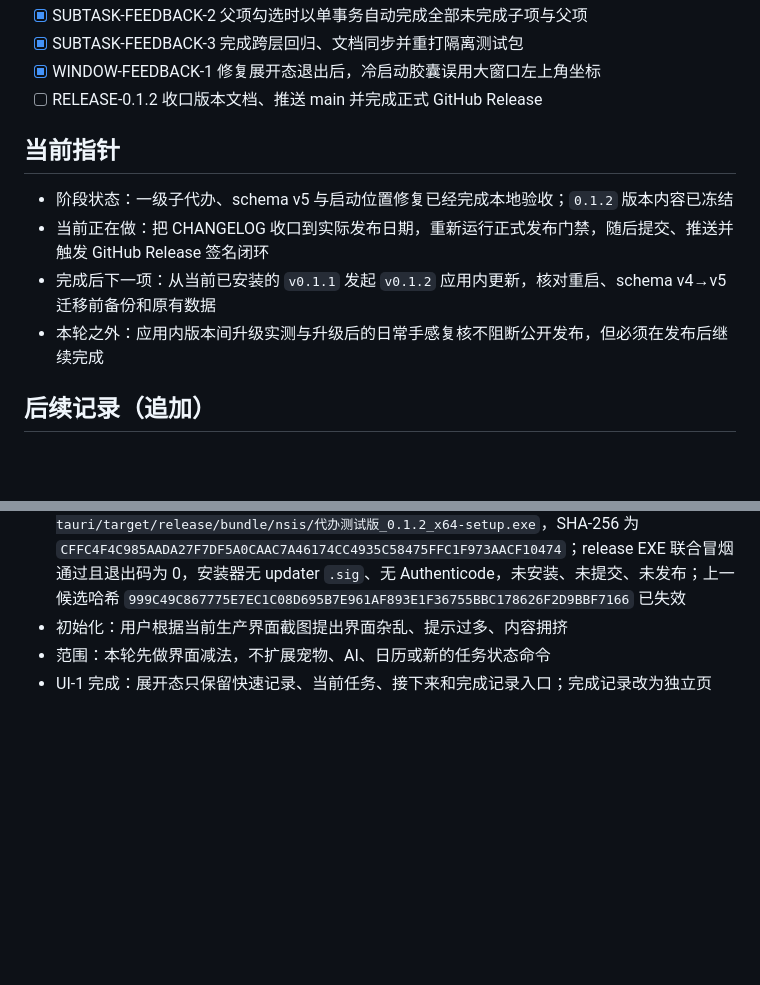
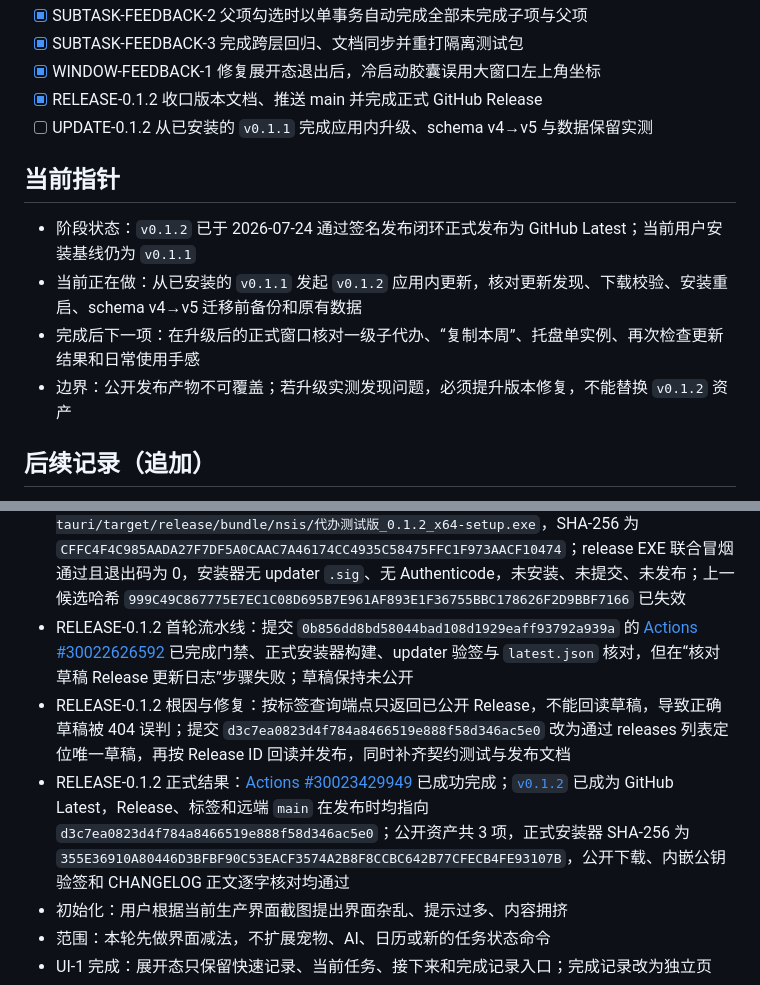
Before and after one commit to mhdfy1988/todo, a Markdown page: docs/stages/current-todo.md, 2 parts joined by grey strips. Rendered like a GitHub page; blank space fills up the shorter version.

Commit message:
docs: record v0.1.2 release

```diff
--- a/docs/stages/current-todo.md
+++ b/docs/stages/current-todo.md
@@ -29,13 +29,14 @@
 - [x] SUBTASK-FEEDBACK-2 父项勾选时以单事务自动完成全部未完成子项与父项
 - [x] SUBTASK-FEEDBACK-3 完成跨层回归、文档同步并重打隔离测试包
 - [x] WINDOW-FEEDBACK-1 修复展开态退出后，冷启动胶囊误用大窗口左上角坐标
-- [ ] RELEASE-0.1.2 收口版本文档、推送 main 并完成正式 GitHub Release
+- [x] RELEASE-0.1.2 收口版本文档、推送 main 并完成正式 GitHub Release
+- [ ] UPDATE-0.1.2 从已安装的 `v0.1.1` 完成应用内升级、schema v4→v5 与数据保留实测
 
 ## 当前指针
-- 阶段状态：一级子代办、schema v5 与启动位置修复已经完成本地验收；`0.1.2` 版本内容已冻结
-- 当前正在做：把 CHANGELOG 收口到实际发布日期，重新运行正式发布门禁，随后提交、推送并触发 GitHub Release 签名闭环
-- 完成后下一项：从当前已安装的 `v0.1.1` 发起 `v0.1.2` 应用内更新，核对重启、schema v4→v5 迁移前备份和原有数据
-- 本轮之外：应用内版本间升级实测与升级后的日常手感复核不阻断公开发布，但必须在发布后继续完成
+- 阶段状态：`v0.1.2` 已于 2026-07-24 通过签名发布闭环正式发布为 GitHub Latest；当前用户安装基线仍为 `v0.1.1`
+- 当前正在做：从已安装的 `v0.1.1` 发起 `v0.1.2` 应用内更新，核对更新发现、下载校验、安装重启、schema v4→v5 迁移前备份和原有数据
+- 完成后下一项：在升级后的正式窗口核对一级子代办、“复制本周”、托盘单实例、再次检查更新结果和日常使用手感
+- 边界：公开发布产物不可覆盖；若升级实测发现问题，必须提升版本修复，不能替换 `v0.1.2` 资产
 
 ## 后续记录（追加）
 - 子代办初版曾采用逐项确认后再完成父项；该冻结口径已被 `SUBTASK-FEEDBACK-2` 取代。继续保持只支持一级、子项不进入全局队列且不单独奖励金币、正式实现只改本地且不替换已安装版本
@@ -58,6 +59,9 @@
 - WINDOW-FEEDBACK-1 根因与实现：窗口状态插件只保存原生左上角坐标，展开态退出后该坐标会被下一次固定的胶囊尺寸直接复用；现在旧坐标只用于选择上次所在或最近的现存工作区，再按胶囊尺寸归位到该工作区右下角，不增加模式猜测或旧链路回退
 - WINDOW-FEEDBACK-1 验证：新增 2 个位置算法回归，统一门禁为前端与发布文档 155/155、Rust 68/68，格式检查、Clippy、版本与 CHANGELOG 门禁通过；桌面联合冒烟连续运行两次均为 `passed=true` 与 `startsAtBottomRight=true`，第二次启动前的保存位置明确来自展开态
 - WINDOW-FEEDBACK-1 测试包：隔离 NSIS 安装器已于 2026-07-23 23:36:38 重建，路径为 `src-tauri/target/release/bundle/nsis/代办测试版_0.1.2_x64-setup.exe`，SHA-256 为 `CFFC4F4C985AADA27F7DF5A0CAAC7A46174CC4935C58475FFC1F973AACF10474`；release EXE 联合冒烟通过且退出码为 0，安装器无 updater `.sig`、无 Authenticode，未安装、未提交、未发布；上一候选哈希 `999C49C867775E7EC1C08D695B7E961AF893E1F36755BBC178626F2D9BBF7166` 已失效
+- RELEASE-0.1.2 首轮流水线：提交 `0b856dd8bd58044bad108d1929eaff93792a939a` 的 [Actions #30022626592](https://github.com/mhdfy1988/todo/actions/runs/30022626592) 已完成门禁、正式安装器构建、updater 验签与 `latest.json` 核对，但在“核对草稿 Release 更新日志”步骤失败；草稿保持未公开
+- RELEASE-0.1.2 根因与修复：按标签查询端点只返回已公开 Release，不能回读草稿，导致正确草稿被 404 误判；提交 `d3c7ea0823d4f784a8466519e888f58d346ac5e0` 改为通过 releases 列表定位唯一草稿，再按 Release ID 回读并发布，同时补齐契约测试与发布文档
+- RELEASE-0.1.2 正式结果：[Actions #30023429949](https://github.com/mhdfy1988/todo/actions/runs/30023429949) 已成功完成；[`v0.1.2`](https://github.com/mhdfy1988/todo/releases/tag/v0.1.2) 已成为 GitHub Latest，Release、标签和远端 `main` 在发布时均指向 `d3c7ea0823d4f784a8466519e888f58d346ac5e0`；公开资产共 3 项，正式安装器 SHA-256 为 `355E36910A80446D3BFBF90C53EACF3574A2B8F8CCBC642B77CFECB4FE93107B`，公开下载、内嵌公钥验签和 CHANGELOG 正文逐字核对均通过
 - 初始化：用户根据当前生产界面截图提出界面杂乱、提示过多、内容拥挤
 - 范围：本轮先做界面减法，不扩展宠物、AI、日历或新的任务状态命令
 - UI-1 完成：展开态只保留快速记录、当前任务、接下来和完成记录入口；完成记录改为独立页
```
Also changed, not shown: docs/Windows发布与自动更新-v0.1.md (+3 -1 lines).
